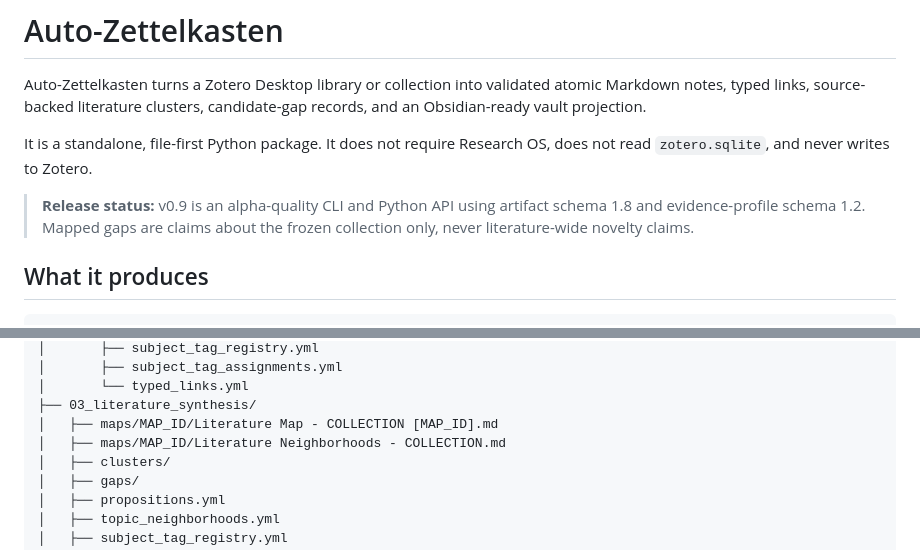
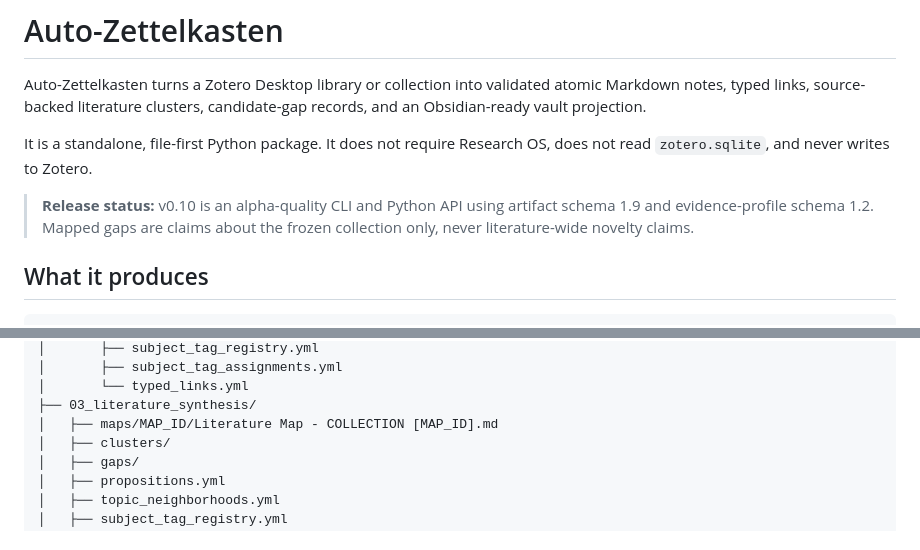
Before and after one commit to Khilo65/auto-zettelkasten, a Markdown page: README.md, 2 parts joined by grey strips. Drawn GitHub-style.

```diff
--- a/README.md
+++ b/README.md
@@ -7,8 +7,8 @@ candidate-gap records, and an Obsidian-ready vault projection.
 It is a standalone, file-first Python package. It does not require Research OS,
 does not read `zotero.sqlite`, and never writes to Zotero.
 
-> **Release status:** v0.9 is an alpha-quality CLI and Python API using artifact
-> schema 1.8 and evidence-profile schema 1.2. Mapped gaps are claims about the
+> **Release status:** v0.10 is an alpha-quality CLI and Python API using artifact
+> schema 1.9 and evidence-profile schema 1.2. Mapped gaps are claims about the
 > frozen collection only, never literature-wide novelty claims.
 
 ## What it produces
@@ -31,7 +31,6 @@ workspace/
 │       └── typed_links.yml
 ├── 03_literature_synthesis/
 │   ├── maps/MAP_ID/Literature Map - COLLECTION [MAP_ID].md
-│   ├── maps/MAP_ID/Literature Neighborhoods - COLLECTION.md
 │   ├── clusters/
 │   ├── gaps/
 │   ├── propositions.yml
```
Also changed, not shown: other parts of README.md (+17 -13 lines).
